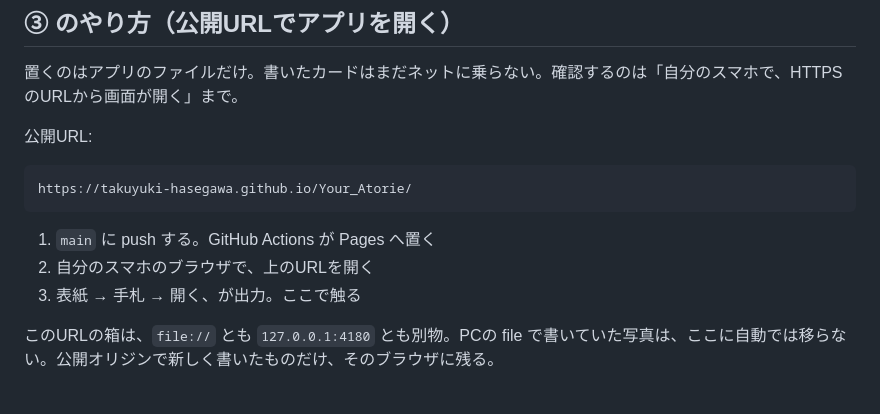
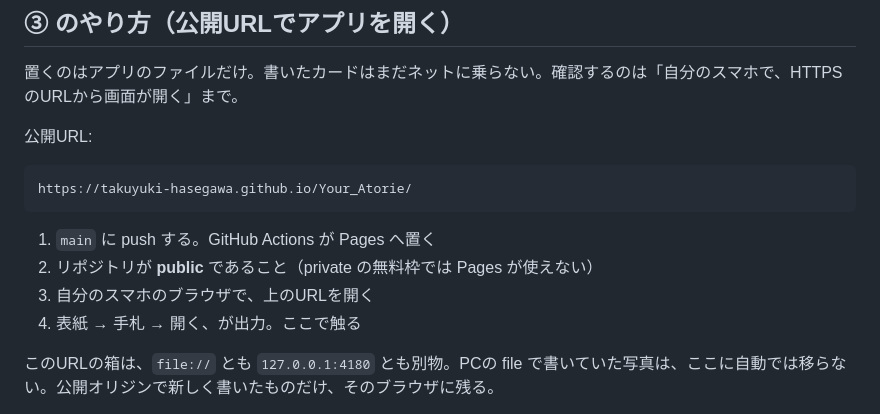
Before and after one commit to Takuyuki-Hasegawa/Your_Atorie, a Markdown page: docs/process.md, the part around the change. Drawn GitHub-style.

Commit message:
Note that GitHub Pages needs a public repository on the free plan.
Co-authored-by: Cursor <cursoragent@cursor.com>

````diff
--- a/docs/process.md
+++ b/docs/process.md
@@ -40,8 +40,9 @@ https://takuyuki-hasegawa.github.io/Your_Atorie/
 ```
 
 1. `main` に push する。GitHub Actions が Pages へ置く
-2. 自分のスマホのブラウザで、上のURLを開く
-3. 表紙 → 手札 → 開く、が出力。ここで触る
+2. リポジトリが **public** であること（private の無料枠では Pages が使えない）
+3. 自分のスマホのブラウザで、上のURLを開く
+4. 表紙 → 手札 → 開く、が出力。ここで触る
 
 このURLの箱は、`file://` とも `127.0.0.1:4180` とも別物。PCの file で書いていた写真は、ここに自動では移らない。公開オリジンで新しく書いたものだけ、そのブラウザに残る。
 
````
